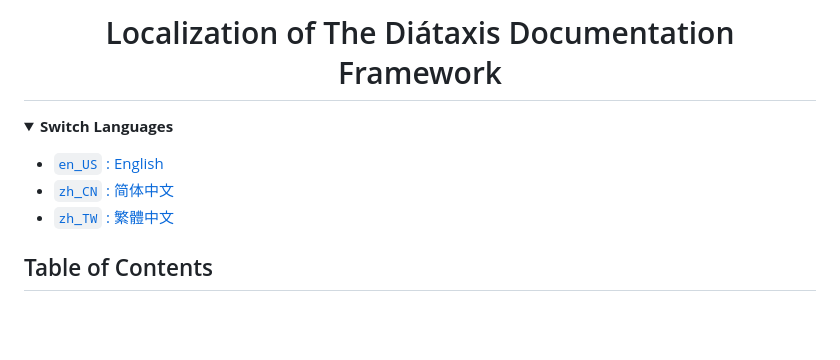
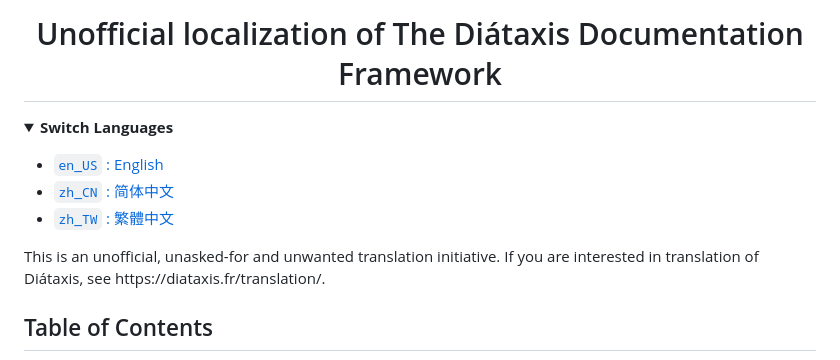
Before and after one commit to localizethedocs/diataxis-docs-l10n, a Markdown page: README.md, the part around the change. Drawn GitHub-style; folded sections open; blank space fills up the shorter version.

```diff
--- a/README.md
+++ b/README.md
@@ -1,5 +1,5 @@
 <div align="center">
-<h1 id="localization-of-the-diataxis-documentation-framework">Localization of The Diátaxis Documentation Framework</h1>
+<h1 id="localization-of-the-diataxis-documentation-framework">Unofficial localization of The Diátaxis Documentation Framework</h1>
 </div>
 
 <details><summary><strong>Switch Languages</strong></summary>
@@ -10,6 +10,8 @@
   <li><a href="./README.zh_TW.md"><code>zh_TW</code> : 繁體中文</a></li>
 </ul>
 </details>
+
+<p>This is an unofficial, unasked-for and unwanted translation initiative. If you are interested in translation of Diátaxis, see https://diataxis.fr/translation/.</p>
 
 <h2 id="table-of-contents">Table of Contents</h2>
 
```
